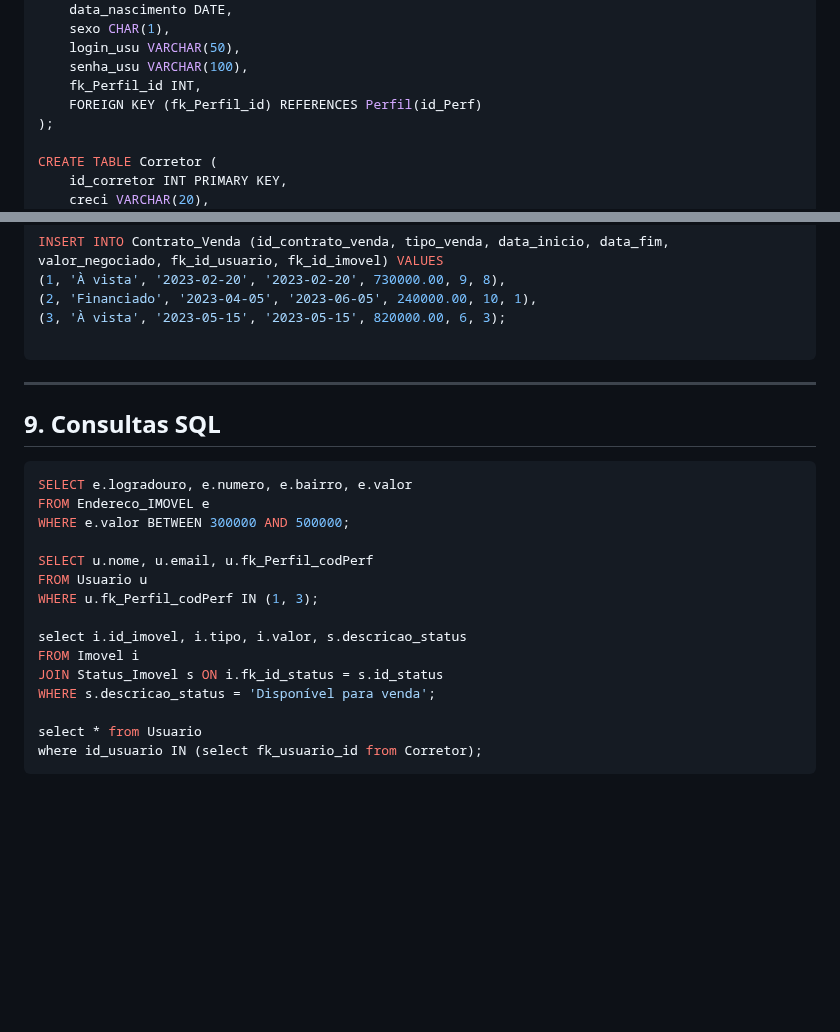
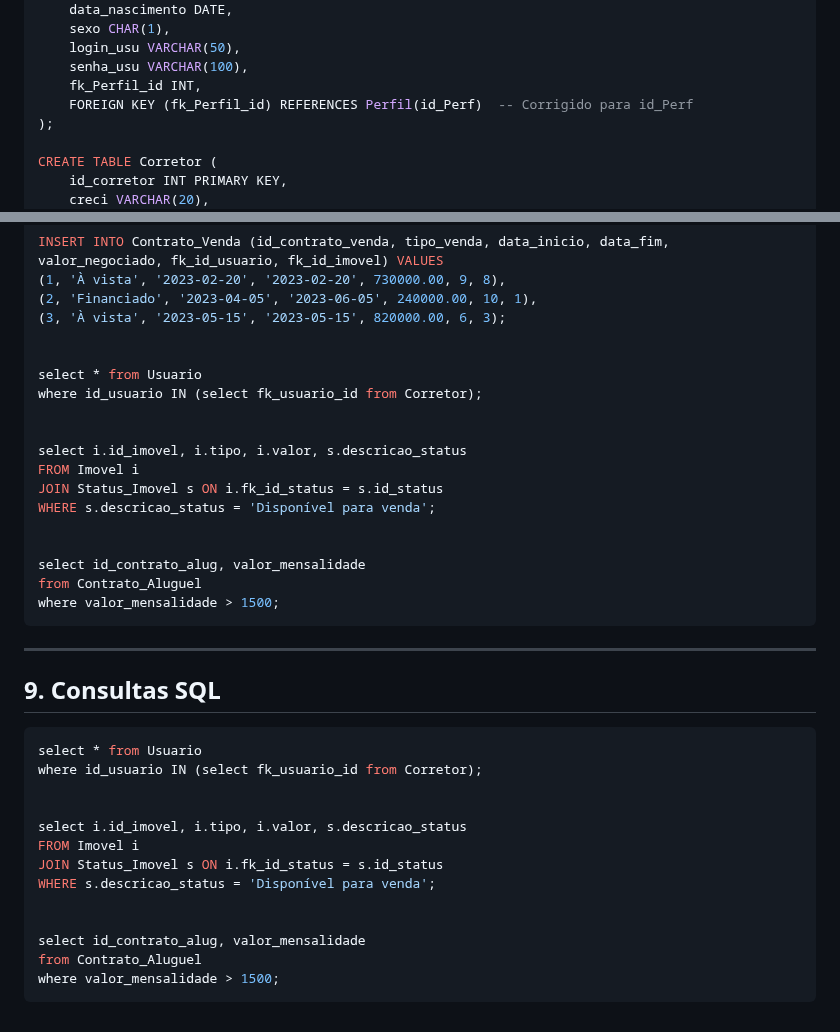
Before and after one commit to Nicolas133bruno/Imobiliaria-3-irmaos, a Markdown page: README.md, 2 parts joined by grey strips. GitHub-like rendering; blank space fills up the shorter version.

`````diff
--- a/README.md
+++ b/README.md
@@ -145,7 +145,7 @@ CREATE TABLE Usuario (
     login_usu VARCHAR(50),
     senha_usu VARCHAR(100),
     fk_Perfil_id INT,
-    FOREIGN KEY (fk_Perfil_id) REFERENCES Perfil(id_Perf)
+    FOREIGN KEY (fk_Perfil_id) REFERENCES Perfil(id_Perf)  -- Corrigido para id_Perf
 );
 
 CREATE TABLE Corretor (
@@ -300,6 +300,20 @@ INSERT INTO Contrato_Venda (id_contrato_venda, tipo_venda, data_inicio, data_fim
 (2, 'Financiado', '2023-04-05', '2023-06-05', 240000.00, 10, 1),
 (3, 'À vista', '2023-05-15', '2023-05-15', 820000.00, 6, 3);
 
+
+select * from Usuario
+where id_usuario IN (select fk_usuario_id from Corretor);
+
+
+select i.id_imovel, i.tipo, i.valor, s.descricao_status
+FROM Imovel i
+JOIN Status_Imovel s ON i.fk_id_status = s.id_status
+WHERE s.descricao_status = 'Disponível para venda';
+
+
+select id_contrato_alug, valor_mensalidade
+from Contrato_Aluguel
+where valor_mensalidade > 1500;
 ````
 ---
 
@@ -308,19 +322,17 @@ INSERT INTO Contrato_Venda (id_contrato_venda, tipo_venda, data_inicio, data_fim
 
 
 ```sql
-SELECT e.logradouro, e.numero, e.bairro, e.valor
-FROM Endereco_IMOVEL e
-WHERE e.valor BETWEEN 300000 AND 500000;
+select * from Usuario
+where id_usuario IN (select fk_usuario_id from Corretor);
 
-SELECT u.nome, u.email, u.fk_Perfil_codPerf
-FROM Usuario u
-WHERE u.fk_Perfil_codPerf IN (1, 3);
 
 select i.id_imovel, i.tipo, i.valor, s.descricao_status
 FROM Imovel i
 JOIN Status_Imovel s ON i.fk_id_status = s.id_status
 WHERE s.descricao_status = 'Disponível para venda';
 
-select * from Usuario
-where id_usuario IN (select fk_usuario_id from Corretor);
+
+select id_contrato_alug, valor_mensalidade
+from Contrato_Aluguel
+where valor_mensalidade > 1500;
 ```
`````
